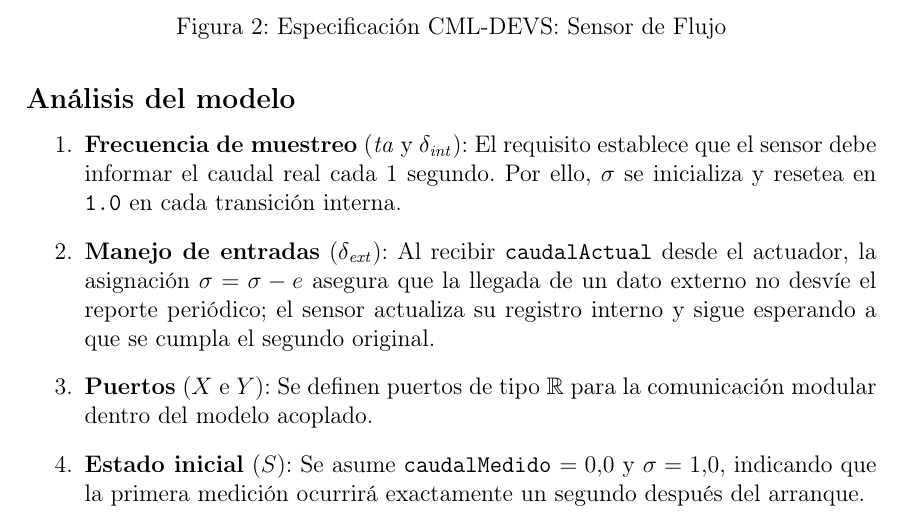
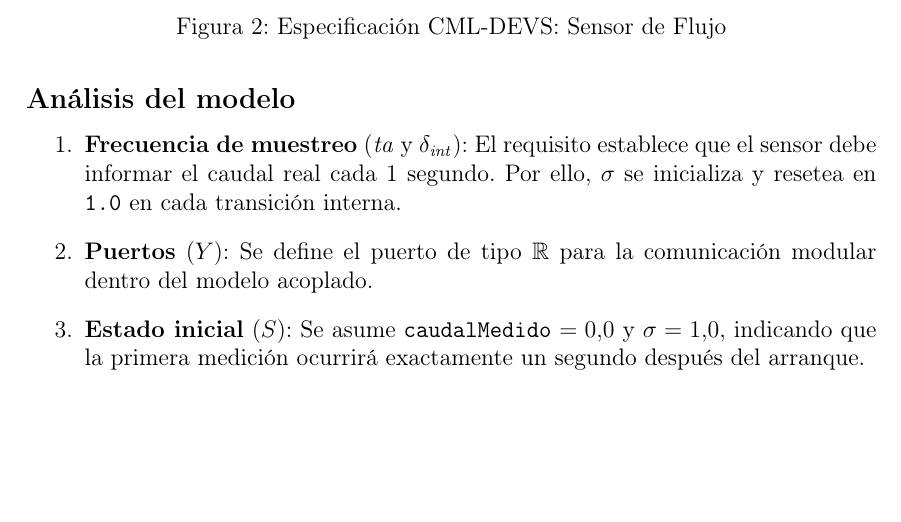
Before and after one commit to Jhonatan-calle/Controlador-Simplificado-de-Bomba-de-Infusi-n, a LaTeX document (Devs.tex): part of page 2 of 2, cut so that both start at the same text, the shorter picture padded with empty space. Compiled offline with pdfLaTeX.

Commit message:
correcion dev sensor de flujo

```diff
--- a/Devs.tex
+++ b/Devs.tex
@@ -136,20 +136,10 @@ reportando periódicamente el caudal real cada 1 segundo exacto.
 \subsection*{Análisis del modelo}
 
 \begin{enumerate}
-    \item \textbf{Frecuencia de muestreo} ($\mathit{ta}$ y $\delta_{\mathit{int}}$): El requisito establece
-    que el sensor debe informar el caudal real cada 1 segundo. Por ello, $\sigma$ se
-    inicializa y resetea en \texttt{1.0} en cada transición interna.
+    \item \textbf{Frecuencia de muestreo} ($\mathit{ta}$ y $\delta_{\mathit{int}}$): El requisito establece que el sensor debe informar el caudal real cada 1 segundo. Por ello, $\sigma$ se inicializa y resetea en \texttt{1.0} en cada transición interna.
 
-    \item \textbf{Manejo de entradas} ($\delta_{\mathit{ext}}$): Al recibir \texttt{caudalActual}
-    desde el actuador, la asignación $\sigma = \sigma - e$ asegura que la llegada de
-    un dato externo no desvíe el reporte periódico; el sensor actualiza su registro
-    interno y sigue esperando a que se cumpla el segundo original.
+    \item \textbf{Puertos} ($Y$): Se define el puerto de tipo $\mathbb{R}$ para la  comunicación modular dentro del modelo acoplado.
 
-    \item \textbf{Puertos} ($X$ e $Y$): Se definen puertos de tipo $\mathbb{R}$ para la
-    comunicación modular dentro del modelo acoplado.
-
-    \item \textbf{Estado inicial} ($S$): Se asume \texttt{caudalMedido} $= 0.0$ y
-    $\sigma = 1.0$, indicando que la primera medición ocurrirá exactamente un segundo
-    después del arranque.
+    \item \textbf{Estado inicial} ($S$): Se asume \texttt{caudalMedido} $= 0.0$ y $\sigma = 1.0$, indicando que la primera medición ocurrirá exactamente un segundo después del arranque.
 \end{enumerate}
 \end{document}
```
